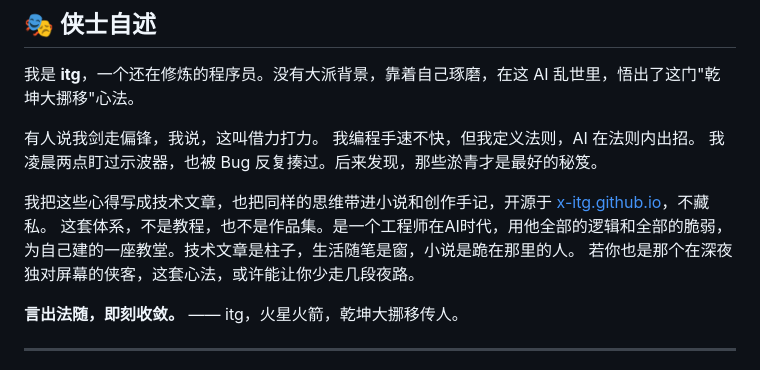
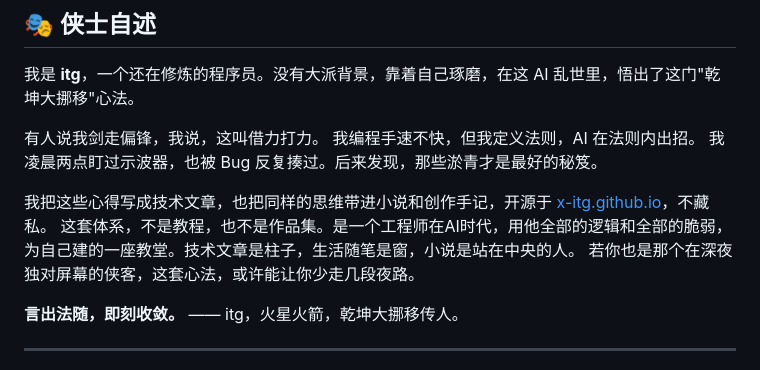
Before and after one commit to x-itg/x-itg.github.io, a Markdown page: README.md, the part around the change. Drawn GitHub-style.

Commit message:
创作法

```diff
--- a/README.md
+++ b/README.md
@@ -228,7 +228,7 @@
 我凌晨两点盯过示波器，也被 Bug 反复揍过。后来发现，那些淤青才是最好的秘笈。
 
 我把这些心得写成技术文章，也把同样的思维带进小说和创作手记，开源于 [x-itg.github.io](https://x-itg.github.io)，不藏私。
-这套体系，不是教程，也不是作品集。是一个工程师在AI时代，用他全部的逻辑和全部的脆弱，为自己建的一座教堂。技术文章是柱子，生活随笔是窗，小说是跪在那里的人。
+这套体系，不是教程，也不是作品集。是一个工程师在AI时代，用他全部的逻辑和全部的脆弱，为自己建的一座教堂。技术文章是柱子，生活随笔是窗，小说是站在中央的人。
 若你也是那个在深夜独对屏幕的侠客，这套心法，或许能让你少走几段夜路。
 
 **言出法随，即刻收敛。**
```
